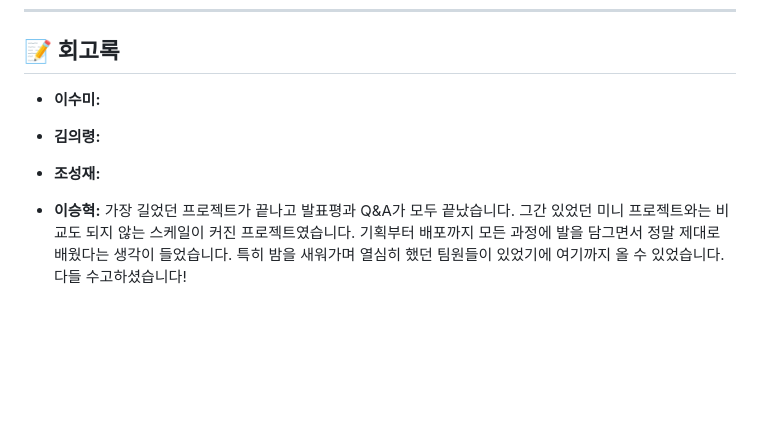
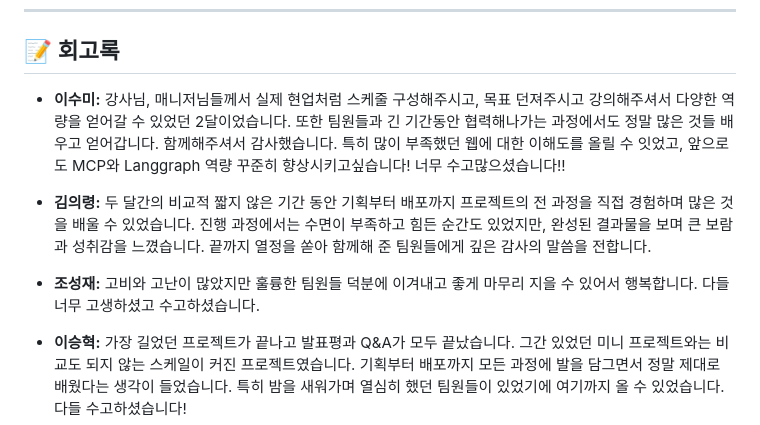
Before and after one commit to SKNETWORKS-FAMILY-AICAMP/SKN14-FINAL-3Team, a Markdown page: README.md, the part around the change. GitHub-like rendering; blank space fills up the shorter version.

```diff
--- a/README.md
+++ b/README.md
@@ -610,10 +610,10 @@ LangGraph 기반 Supervisor-에이전트 구조에 맞춰 프롬프트를 재정
 ---
 
 ## 📝 회고록
-*   **이수미:**
+*   **이수미:** 강사님, 매니저님들께서 실제 현업처럼 스케줄 구성해주시고, 목표 던져주시고 강의해주셔서 다양한 역량을 얻어갈 수 있었던 2달이었습니다. 또한 팀원들과 긴 기간동안 협력해나가는 과정에서도 정말 많은 것들 배우고 얻어갑니다. 함께해주셔서 감사했습니다. 특히 많이 부족했던 웹에 대한 이해도를 올릴 수 잇었고, 앞으로도 MCP와 Langgraph 역량 꾸준히 향상시키고싶습니다! 너무 수고많으셨습니다!!
 
-*   **김의령:**
+*   **김의령:** 두 달간의 비교적 짧지 않은 기간 동안 기획부터 배포까지 프로젝트의 전 과정을 직접 경험하며 많은 것을 배울 수 있었습니다. 진행 과정에서는 수면이 부족하고 힘든 순간도 있었지만, 완성된 결과물을 보며 큰 보람과 성취감을 느꼈습니다. 끝까지 열정을 쏟아 함께해 준 팀원들에게 깊은 감사의 말씀을 전합니다.
 
-*   **조성재:**
+*   **조성재:** 고비와 고난이 많았지만 훌륭한 팀원들 덕분에 이겨내고 좋게 마무리 지을 수 있어서 행복합니다. 다들 너무 고생하셨고 수고하셨습니다.
 
 *   **이승혁:** 가장 길었던 프로젝트가 끝나고 발표평과 Q&A가 모두 끝났습니다. 그간 있었던 미니 프로젝트와는 비교도 되지 않는 스케일이 커진 프로젝트였습니다. 기획부터 배포까지 모든 과정에 발을 담그면서 정말 제대로 배웠다는 생각이 들었습니다. 특히 밤을 새워가며 열심히 했던 팀원들이 있었기에 여기까지 올 수 있었습니다. 다들 수고하셨습니다!
```
